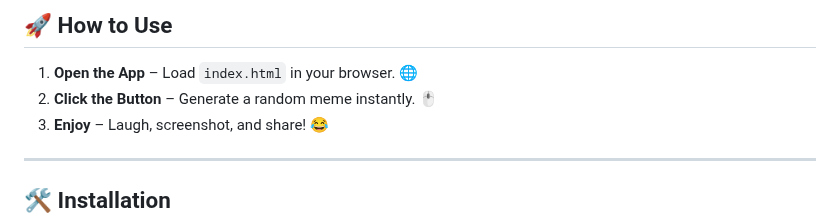
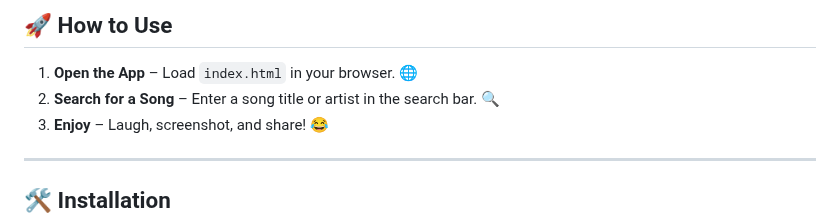
Before and after one commit to KelvCodes/Music-Player, a Markdown page: README.md, the part around the change. Rendered like a GitHub page.

```diff
--- a/README.md
+++ b/README.md
@@ -28,7 +28,7 @@
 
 ## 🚀 How to Use
 1.  **Open the App** – Load `index.html` in your browser. 🌐
-2.  **Click the Button** – Generate a random meme instantly. 🖱
+2. **Search for a Song** – Enter a song title or artist in the search bar. 🔍
 3.  **Enjoy** – Laugh, screenshot, and share! 😂
 
 
```
